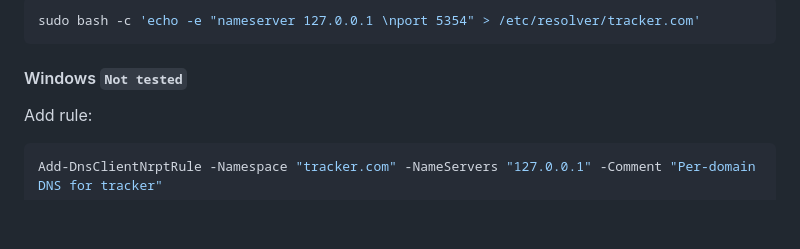
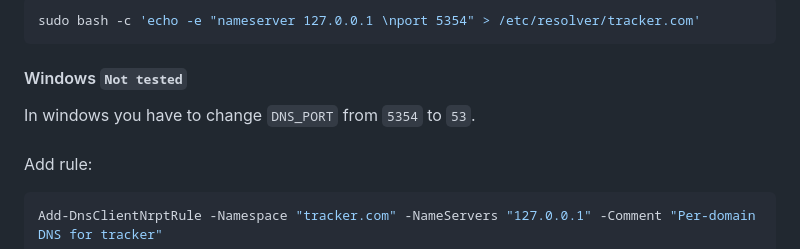
Before and after one commit to lucas11776-golang/flyer, a Markdown page: README.md, the part around the change. GitHub-like rendering; blank space fills up the shorter version.

Commit message:
Updated: docs

````diff
--- a/README.md
+++ b/README.md
@@ -149,6 +149,7 @@ sudo bash -c 'echo -e "nameserver 127.0.0.1 \nport 5354" > /etc/resolver/tracker
 
 #### Windows `Not tested`
 
+In windows you have to change `DNS_PORT` from `5354` to `53`.<br><br>
 Add rule:
 
 ```sh
````
